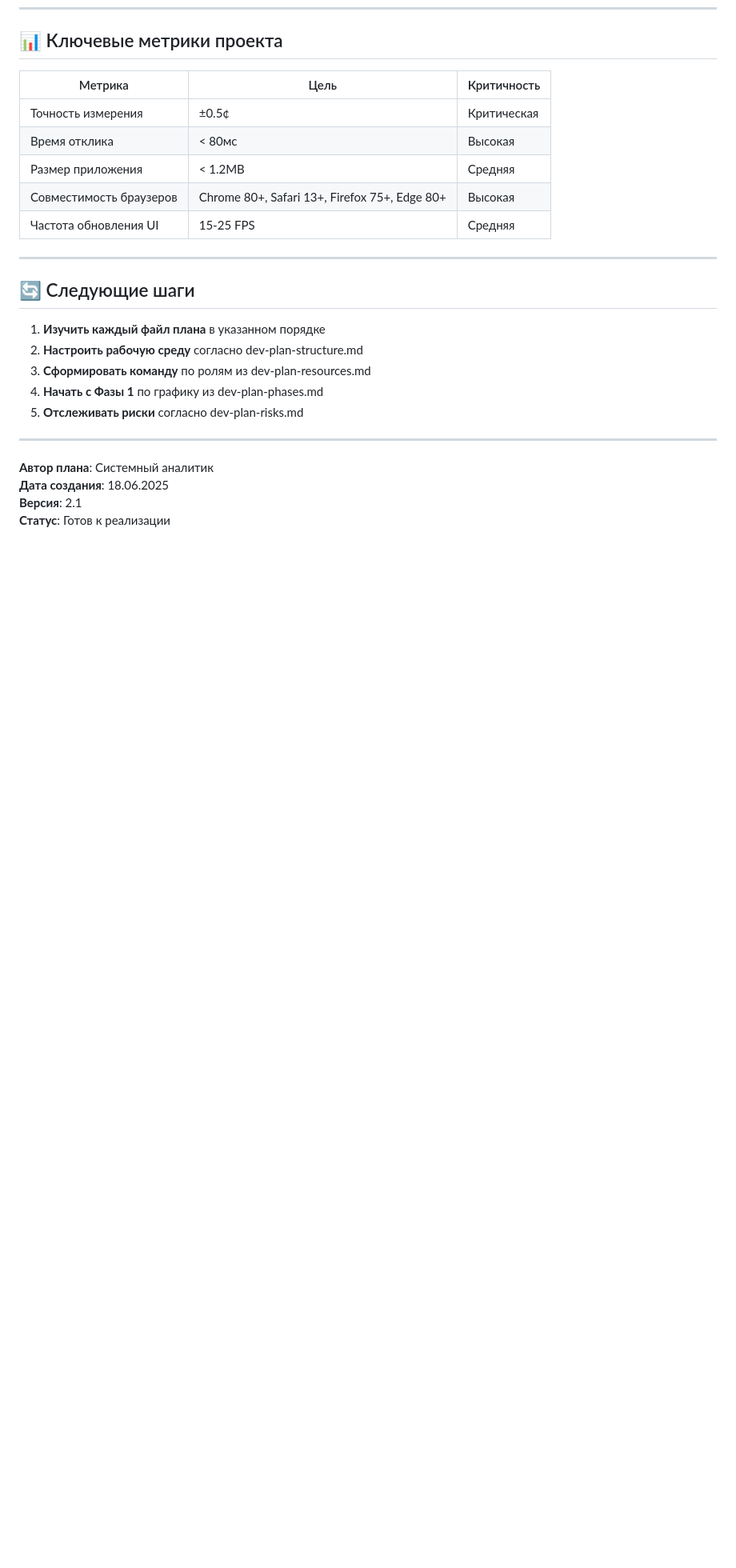
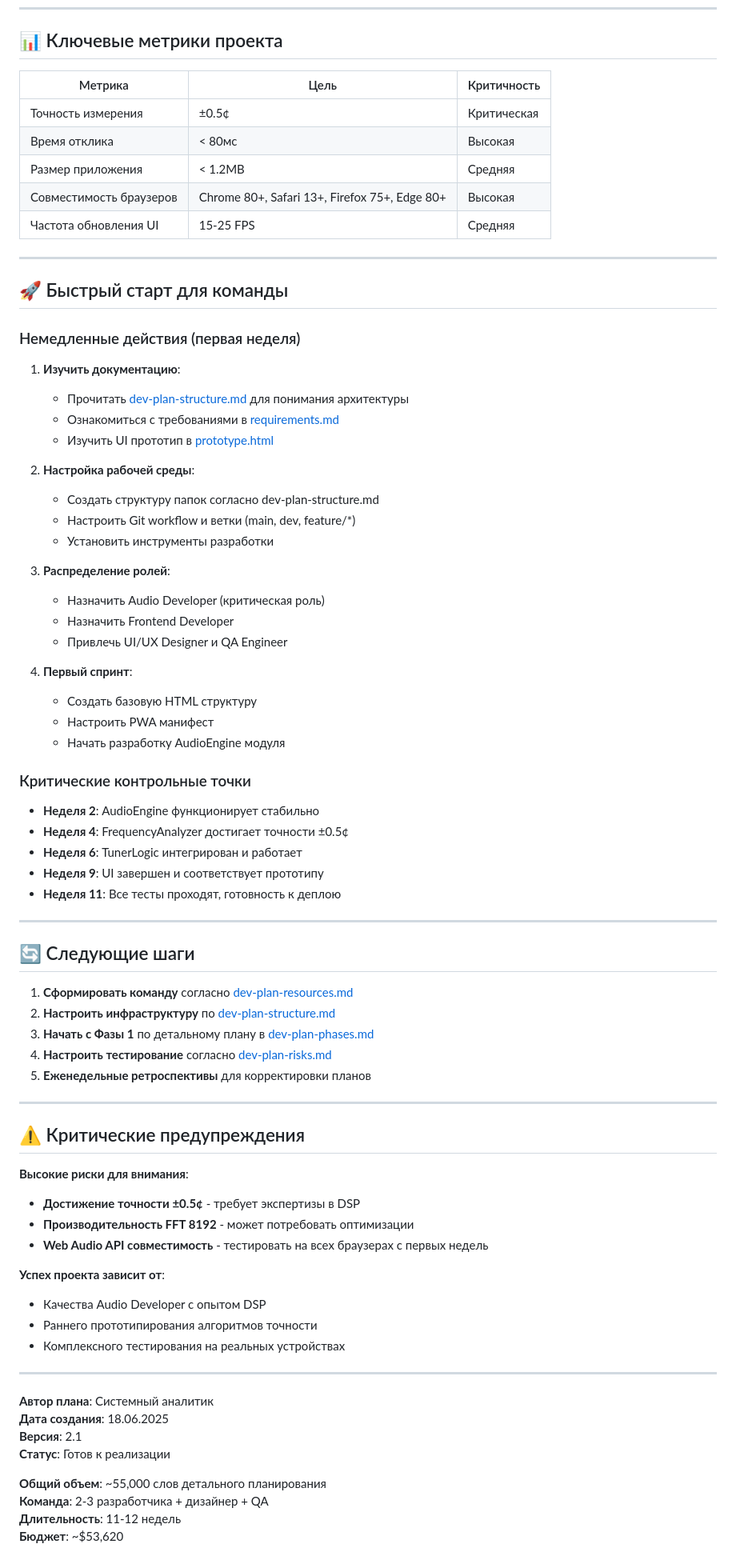
Before and after one commit to IL-IL/simple_tuner, a Markdown page: development-plan-detailed.md, the part around one of its changes. Shown at 80% size. Rendered like a GitHub page; blank space fills up the shorter version.

Commit message:
Обновлен основной файл плана с правильными ссылками на все части

```diff
--- a/development-plan-detailed.md
+++ b/development-plan-detailed.md
@@ -67,13 +90,61 @@
 
 ---
 
+## 🚀 Быстрый старт для команды
+
+### Немедленные действия (первая неделя)
+
+1. **Изучить документацию**:
+   - Прочитать [dev-plan-structure.md](dev-plan-structure.md) для понимания архитектуры
+   - Ознакомиться с требованиями в [requirements.md](requirements.md)
+   - Изучить UI прототип в [prototype.html](prototype.html)
+
+2. **Настройка рабочей среды**:
+   - Создать структуру папок согласно dev-plan-structure.md
+   - Настроить Git workflow и ветки (main, dev, feature/*)
+   - Установить инструменты разработки
+
+3. **Распределение ролей**:
+   - Назначить Audio Developer (критическая роль)
+   - Назначить Frontend Developer
+   - Привлечь UI/UX Designer и QA Engineer
+
+4. **Первый спринт**:
+   - Создать базовую HTML структуру
+   - Настроить PWA манифест
+   - Начать разработку AudioEngine модуля
+
+### Критические контрольные точки
+
+- **Неделя 2**: AudioEngine функционирует стабильно
+- **Неделя 4**: FrequencyAnalyzer достигает точности ±0.5¢
+- **Неделя 6**: TunerLogic интегрирован и работает
+- **Неделя 9**: UI завершен и соответствует прототипу
+- **Неделя 11**: Все тесты проходят, готовность к деплою
+
+---
+
 ## 🔄 Следующие шаги
 
-1. **Изучить каждый файл плана** в указанном порядке
-2. **Настроить рабочую среду** согласно dev-plan-structure.md
-3. **Сформировать команду** по ролям из dev-plan-resources.md
-4. **Начать с Фазы 1** по графику из dev-plan-phases.md
-5. **Отслеживать риски** согласно dev-plan-risks.md
+1. **Сформировать команду** согласно [dev-plan-resources.md](dev-plan-resources.md)
+2. **Настроить инфраструктуру** по [dev-plan-structure.md](dev-plan-structure.md)
+3. **Начать с Фазы 1** по детальному плану в [dev-plan-phases.md](dev-plan-phases.md)
+4. **Настроить тестирование** согласно [dev-plan-risks.md](dev-plan-risks.md)
+5. **Еженедельные ретроспективы** для корректировки планов
+
+---
+
+## ⚠️ Критические предупреждения
+
+**Высокие риски для внимания**:
+- **Достижение точности ±0.5¢** - требует экспертизы в DSP
+- **Производительность FFT 8192** - может потребовать оптимизации
+- **Web Audio API совместимость** - тестировать на всех браузерах с первых недель
+
+**Успех проекта зависит от**:
+- Качества Audio Developer с опытом DSP
+- Раннего прототипирования алгоритмов точности
+- Комплексного тестирования на реальных устройствах
 
 ---
 
@@ -81,3 +152,8 @@
 **Дата создания**: 18.06.2025
 **Версия**: 2.1
 **Статус**: Готов к реализации
+
+**Общий объем**: ~55,000 слов детального планирования
+**Команда**: 2-3 разработчика + дизайнер + QA
+**Длительность**: 11-12 недель
+**Бюджет**: ~$53,620
```
Also changed, not shown: other parts of development-plan-detailed.md (+23 -0 lines).
